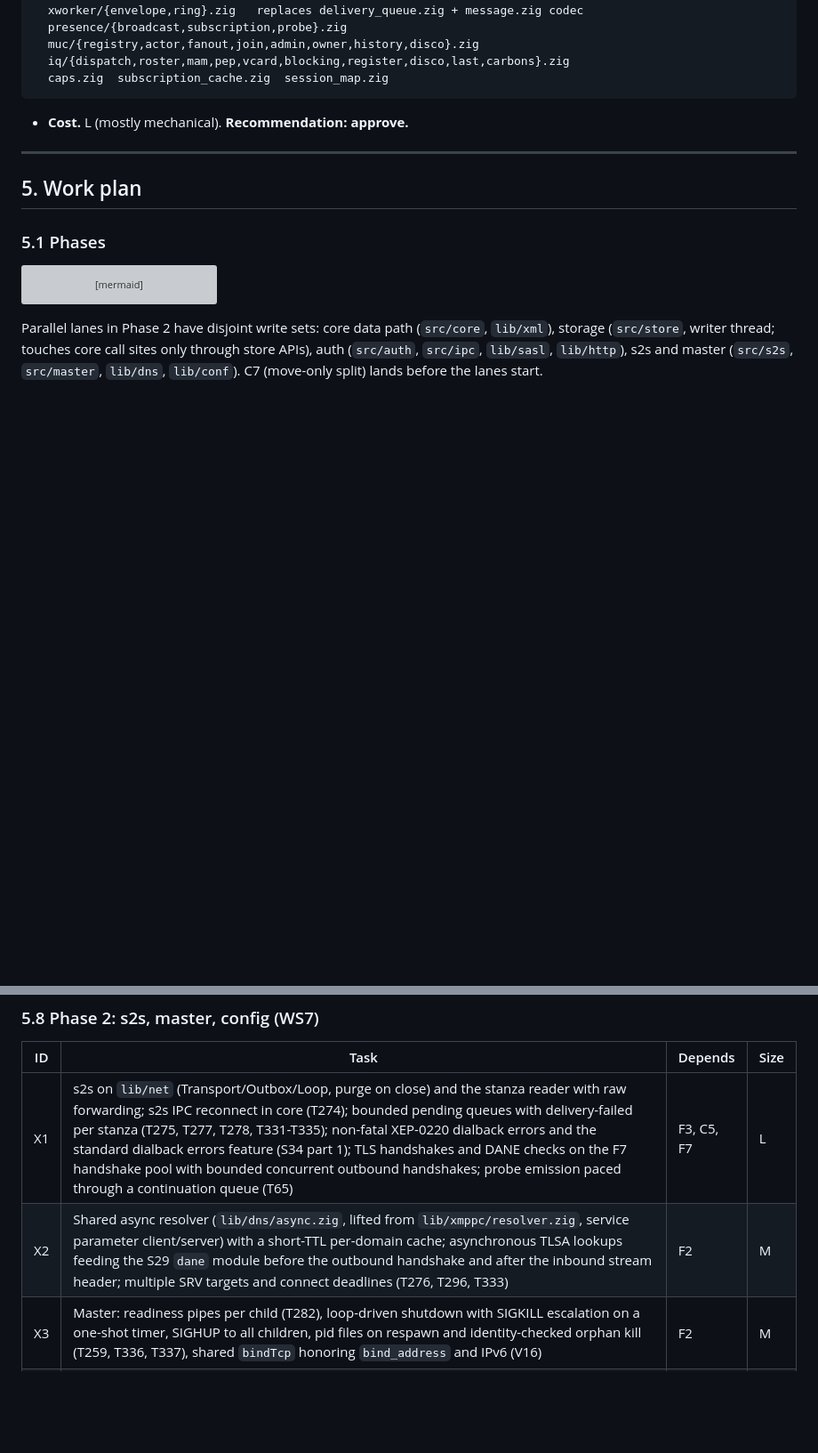
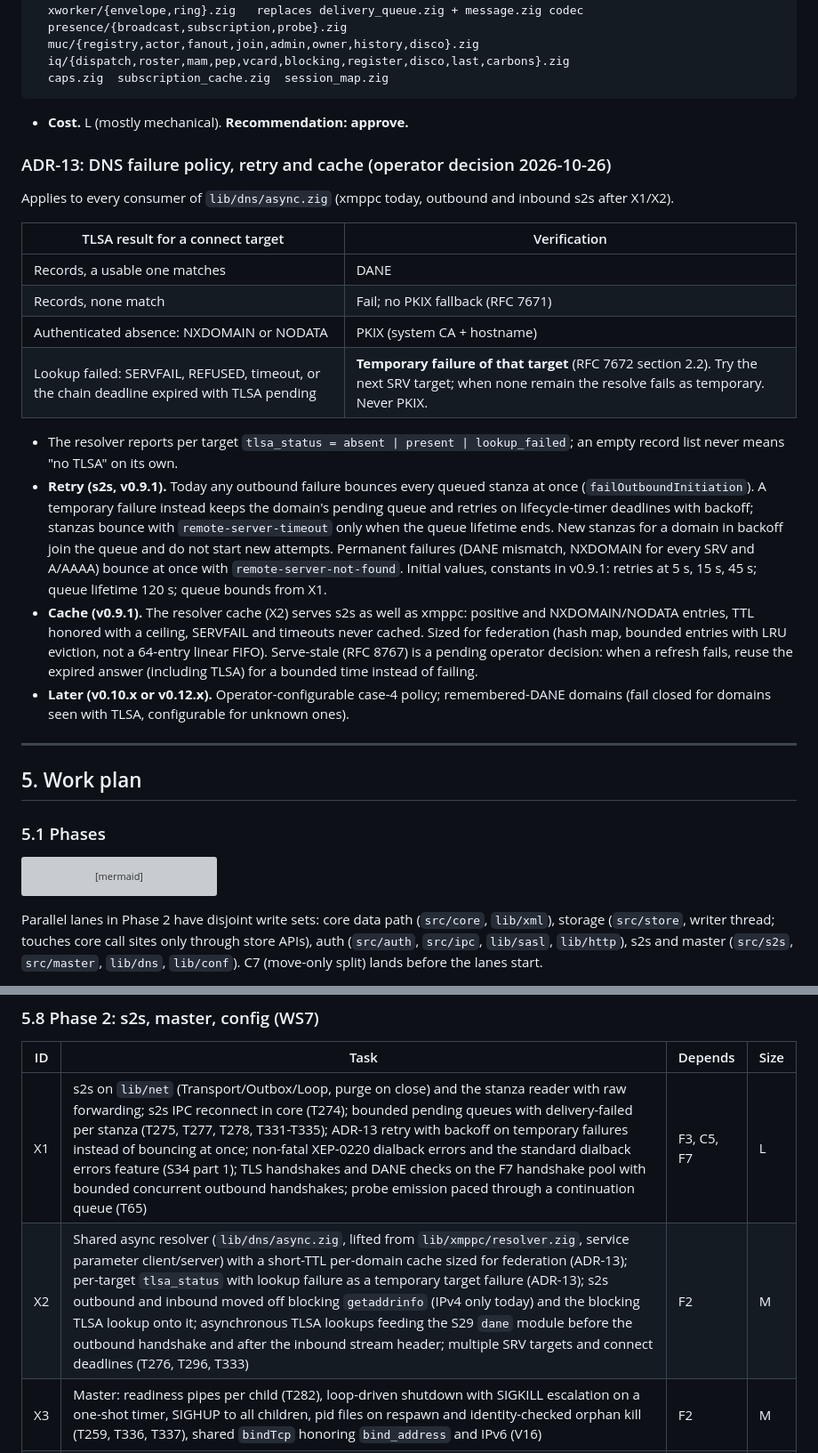
Before and after one commit to securemessage/xmppd, a Markdown page: doc/T197_QUALITY_SWEEP.md, 2 parts joined by grey strips. Shown at 89% size. GitHub-like rendering; blank space fills up the shorter version; grey boxes are pictures that could not be loaded.

Commit message:
docs(T197): ADR-13 DNS failure policy, s2s retry and resolver cache

```diff
--- a/doc/T197_QUALITY_SWEEP.md
+++ b/doc/T197_QUALITY_SWEEP.md
@@ -509,6 +509,39 @@ src/core/
 
 - **Cost.** L (mostly mechanical). **Recommendation: approve.**
 
+### ADR-13: DNS failure policy, retry and cache (operator decision 2026-10-26)
+
+Applies to every consumer of `lib/dns/async.zig` (xmppc today, outbound and
+inbound s2s after X1/X2).
+
+| TLSA result for a connect target | Verification |
+|---|---|
+| Records, a usable one matches | DANE |
+| Records, none match | Fail; no PKIX fallback (RFC 7671) |
+| Authenticated absence: NXDOMAIN or NODATA | PKIX (system CA + hostname) |
+| Lookup failed: SERVFAIL, REFUSED, timeout, or the chain deadline expired with TLSA pending | **Temporary failure of that target** (RFC 7672 section 2.2). Try the next SRV target; when none remain the resolve fails as temporary. Never PKIX. |
+
+- The resolver reports per target `tlsa_status = absent | present |
+  lookup_failed`; an empty record list never means "no TLSA" on its own.
+- **Retry (s2s, v0.9.1).** Today any outbound failure bounces every queued
+  stanza at once (`failOutboundInitiation`). A temporary failure instead keeps
+  the domain's pending queue and retries on lifecycle-timer deadlines with
+  backoff; stanzas bounce with `remote-server-timeout` only when the queue
+  lifetime ends. New stanzas for a domain in backoff join the queue and do not
+  start new attempts. Permanent failures (DANE mismatch, NXDOMAIN for every
+  SRV and A/AAAA) bounce at once with `remote-server-not-found`. Initial
+  values, constants in v0.9.1: retries at 5 s, 15 s, 45 s; queue lifetime
+  120 s; queue bounds from X1.
+- **Cache (v0.9.1).** The resolver cache (X2) serves s2s as well as xmppc:
+  positive and NXDOMAIN/NODATA entries, TTL honored with a ceiling, SERVFAIL
+  and timeouts never cached. Sized for federation (hash map, bounded entries
+  with LRU eviction, not a 64-entry linear FIFO). Serve-stale (RFC 8767) is a
+  pending operator decision: when a refresh fails, reuse the expired answer
+  (including TLSA) for a bounded time instead of failing.
+- **Later (v0.10.x or v0.12.x).** Operator-configurable case-4 policy;
+  remembered-DANE domains (fail closed for domains seen with TLSA, configurable
+  for unknown ones).
+
 ---
 
 ## 5. Work plan
@@ -643,8 +676,8 @@ recorded.
 
 | ID | Task | Depends | Size |
 |----|------|---------|------|
-| X1 | s2s on `lib/net` (Transport/Outbox/Loop, purge on close) and the stanza reader with raw forwarding; s2s IPC reconnect in core (T274); bounded pending queues with delivery-failed per stanza (T275, T277, T278, T331-T335); non-fatal XEP-0220 dialback errors and the standard dialback errors feature (S34 part 1); TLS handshakes and DANE checks on the F7 handshake pool with bounded concurrent outbound handshakes; probe emission paced through a continuation queue (T65) | F3, C5, F7 | L |
-| X2 | Shared async resolver (`lib/dns/async.zig`, lifted from `lib/xmppc/resolver.zig`, service parameter client/server) with a short-TTL per-domain cache; asynchronous TLSA lookups feeding the S29 `dane` module before the outbound handshake and after the inbound stream header; multiple SRV targets and connect deadlines (T276, T296, T333) | F2 | M |
+| X1 | s2s on `lib/net` (Transport/Outbox/Loop, purge on close) and the stanza reader with raw forwarding; s2s IPC reconnect in core (T274); bounded pending queues with delivery-failed per stanza (T275, T277, T278, T331-T335); ADR-13 retry with backoff on temporary failures instead of bouncing at once; non-fatal XEP-0220 dialback errors and the standard dialback errors feature (S34 part 1); TLS handshakes and DANE checks on the F7 handshake pool with bounded concurrent outbound handshakes; probe emission paced through a continuation queue (T65) | F3, C5, F7 | L |
+| X2 | Shared async resolver (`lib/dns/async.zig`, lifted from `lib/xmppc/resolver.zig`, service parameter client/server) with a short-TTL per-domain cache sized for federation (ADR-13); per-target `tlsa_status` with lookup failure as a temporary target failure (ADR-13); s2s outbound and inbound moved off blocking `getaddrinfo` (IPv4 only today) and the blocking TLSA lookup onto it; asynchronous TLSA lookups feeding the S29 `dane` module before the outbound handshake and after the inbound stream header; multiple SRV targets and connect deadlines (T276, T296, T333) | F2 | M |
 | X3 | Master: readiness pipes per child (T282), loop-driven shutdown with SIGKILL escalation on a one-shot timer, SIGHUP to all children, pid files on respawn and identity-checked orphan kill (T259, T336, T337), shared `bindTcp` honoring `bind_address` and IPv6 (V16) | F2 | M |
 | X4 | All daemons on `lib/conf` (ADR-9), master first | F5 | M |
 
```
